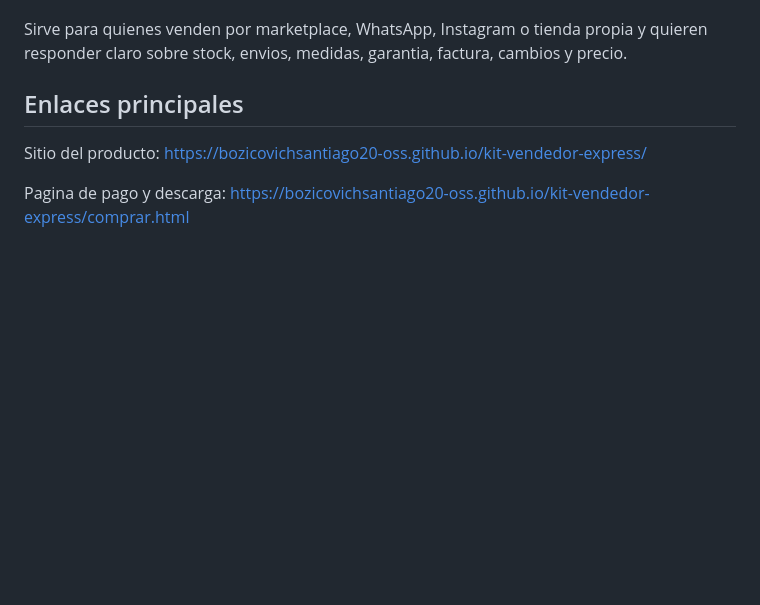
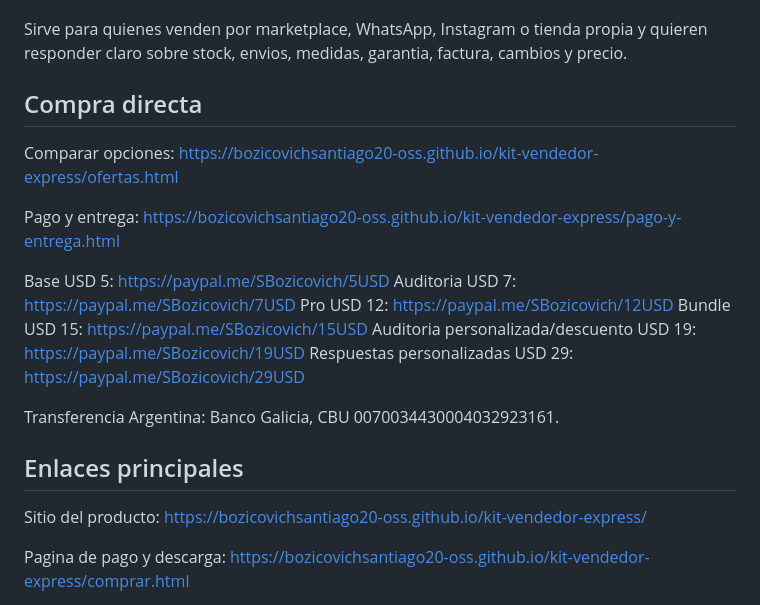
Before and after one commit to bozicovichsantiago20-oss/kit-vendedor-express, a Markdown page: distribucion/github-gist-kit-vendedor.md, the part around the change. Drawn GitHub-style; blank space fills up the shorter version.

```diff
--- a/distribucion/github-gist-kit-vendedor.md
+++ b/distribucion/github-gist-kit-vendedor.md
@@ -14,6 +14,23 @@ Incluye:
 - plan de 7 dias
 
 Sirve para quienes venden por marketplace, WhatsApp, Instagram o tienda propia y quieren responder claro sobre stock, envios, medidas, garantia, factura, cambios y precio.
+
+## Compra directa
+
+Comparar opciones:
+https://bozicovichsantiago20-oss.github.io/kit-vendedor-express/ofertas.html
+
+Pago y entrega:
+https://bozicovichsantiago20-oss.github.io/kit-vendedor-express/pago-y-entrega.html
+
+Base USD 5: https://paypal.me/SBozicovich/5USD
+Auditoria USD 7: https://paypal.me/SBozicovich/7USD
+Pro USD 12: https://paypal.me/SBozicovich/12USD
+Bundle USD 15: https://paypal.me/SBozicovich/15USD
+Auditoria personalizada/descuento USD 19: https://paypal.me/SBozicovich/19USD
+Respuestas personalizadas USD 29: https://paypal.me/SBozicovich/29USD
+
+Transferencia Argentina: Banco Galicia, CBU 0070034430004032923161.
 
 ## Enlaces principales
 
```
Also changed, not shown: README.md (+12 -0 lines), distribucion/github-profile-readme.md (+17 -0 lines).
